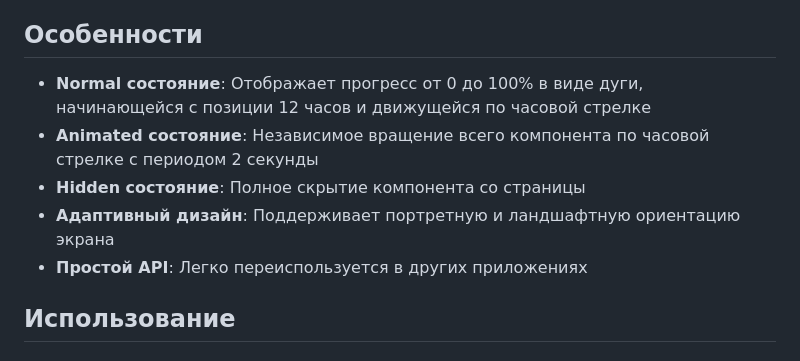
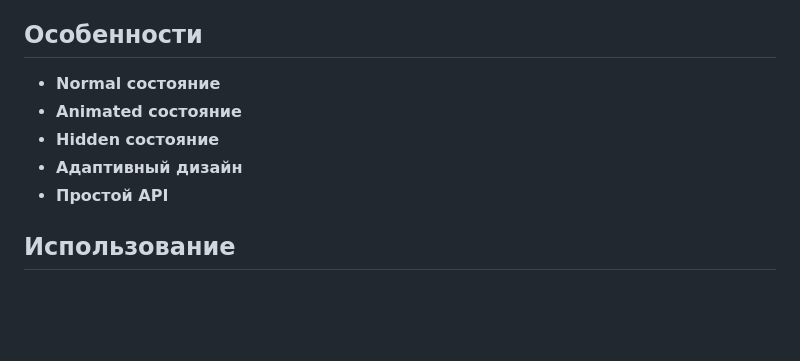
Before and after one commit to krllkrnv/progress-block, a Markdown page: README.md, the part around the change. Drawn GitHub-style; blank space fills up the shorter version.

```diff
--- a/README.md
+++ b/README.md
@@ -4,11 +4,11 @@
 
 ## Особенности
 
-- **Normal состояние**: Отображает прогресс от 0 до 100% в виде дуги, начинающейся с позиции 12 часов и движущейся по часовой стрелке
-- **Animated состояние**: Независимое вращение всего компонента по часовой стрелке с периодом 2 секунды
-- **Hidden состояние**: Полное скрытие компонента со страницы
-- **Адаптивный дизайн**: Поддерживает портретную и ландшафтную ориентацию экрана
-- **Простой API**: Легко переиспользуется в других приложениях
+- **Normal состояние**
+- **Animated состояние**
+- **Hidden состояние**
+- **Адаптивный дизайн**
+- **Простой API**
 
 ## Использование
 
```
